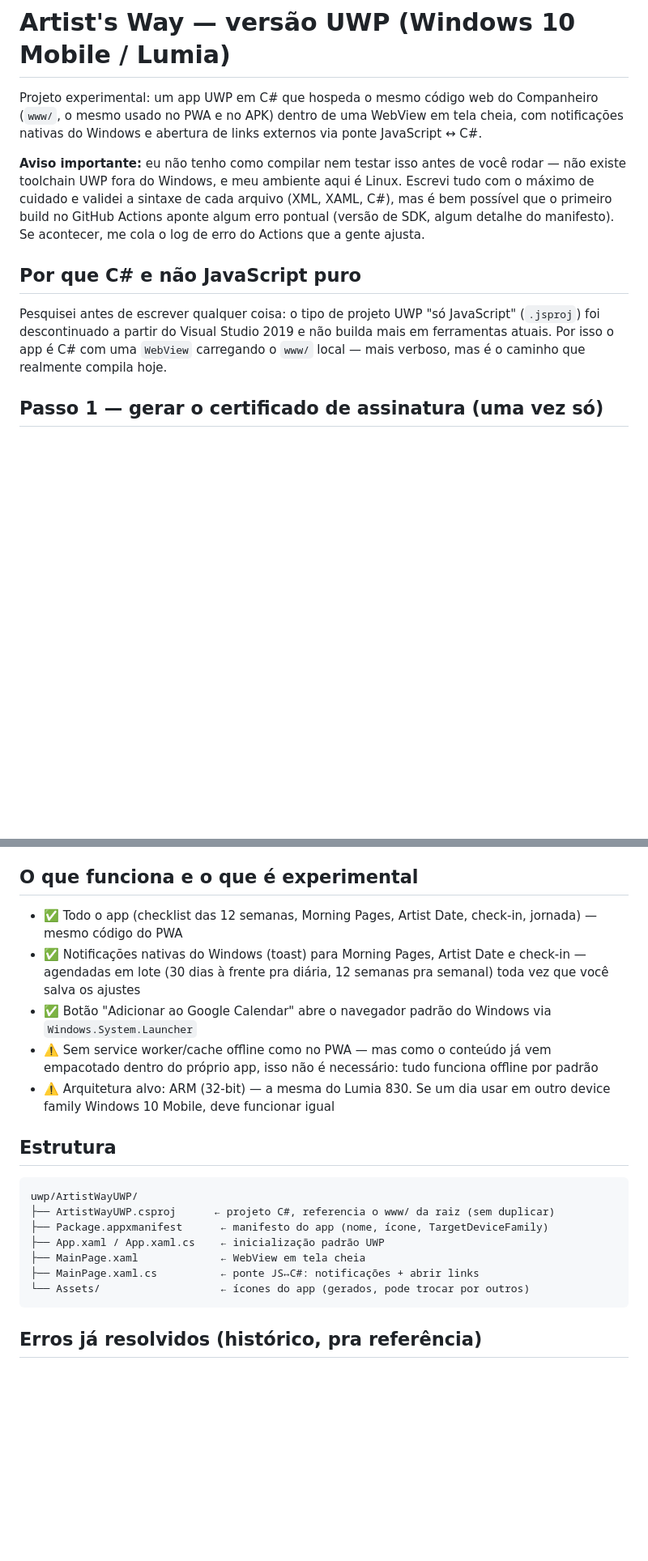
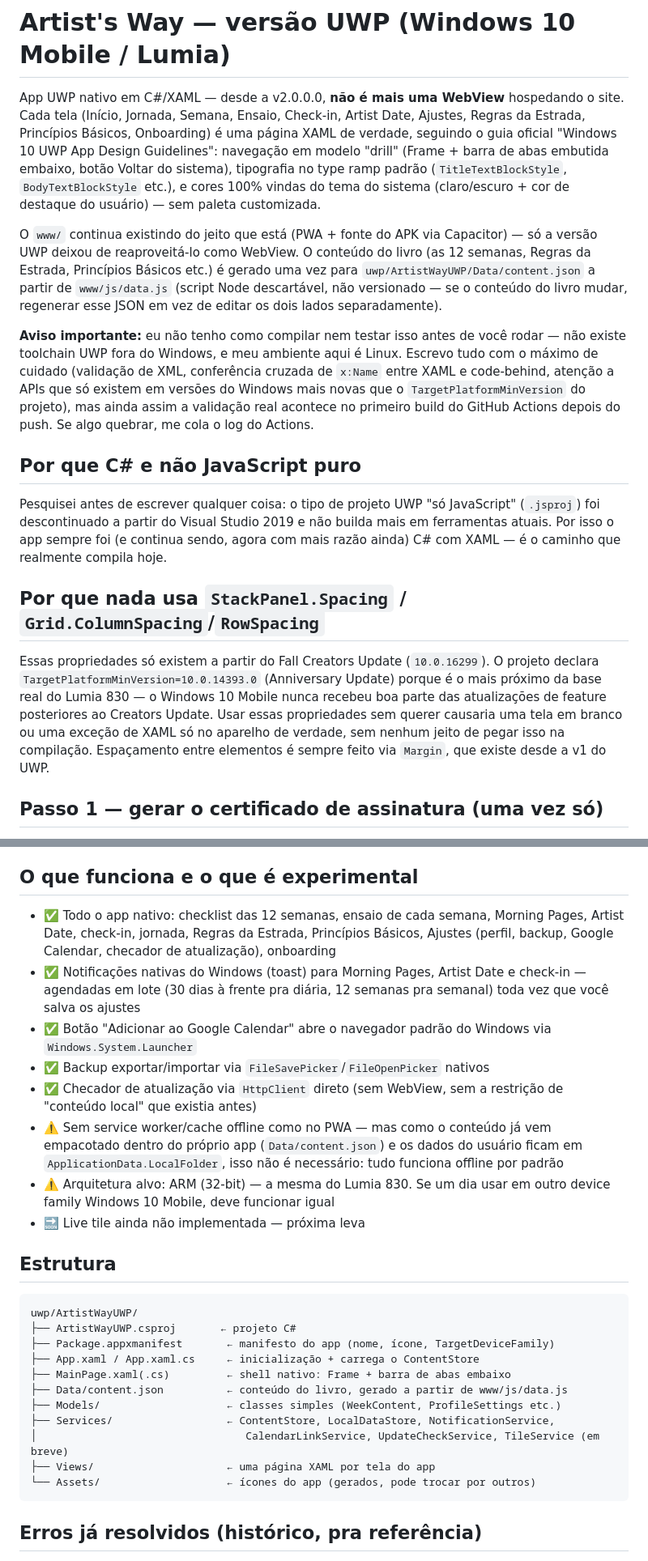
Before and after one commit to ro2342/theartistsway, a Markdown page: uwp/README.md, 2 parts joined by grey strips. Shown at 81% size. GitHub-like rendering; blank space fills up the shorter version.

Commit message:
docs: atualiza uwp/README.md pra refletir a reescrita nativa
Descreve a nova arquitetura (Views/Models/Services, content.json gerado
a partir de data.js, checador de atualização sem a restrição de WebView)
em vez da descrição antiga de "WebView hospedando o www/".

Co-Authored-By: Claude Sonnet 5 <noreply@anthropic.com>

````diff
--- a/uwp/README.md
+++ b/uwp/README.md
@@ -1,24 +1,49 @@
 # Artist's Way — versão UWP (Windows 10 Mobile / Lumia)
 
-Projeto experimental: um app UWP em C# que hospeda o mesmo código web do
-Companheiro (`www/`, o mesmo usado no PWA e no APK) dentro de uma WebView em
-tela cheia, com notificações nativas do Windows e abertura de links externos
-via ponte JavaScript ↔ C#.
+App UWP nativo em C#/XAML — desde a v2.0.0.0, **não é mais uma WebView**
+hospedando o site. Cada tela (Início, Jornada, Semana, Ensaio, Check-in,
+Artist Date, Ajustes, Regras da Estrada, Princípios Básicos, Onboarding) é
+uma página XAML de verdade, seguindo o guia oficial "Windows 10 UWP App
+Design Guidelines": navegação em modelo "drill" (Frame + barra de abas
+embutida embaixo, botão Voltar do sistema), tipografia no type ramp padrão
+(`TitleTextBlockStyle`, `BodyTextBlockStyle` etc.), e cores 100% vindas do
+tema do sistema (claro/escuro + cor de destaque do usuário) — sem paleta
+customizada.
+
+O `www/` continua existindo do jeito que está (PWA + fonte do APK via
+Capacitor) — só a versão UWP deixou de reaproveitá-lo como WebView. O
+conteúdo do livro (as 12 semanas, Regras da Estrada, Princípios Básicos etc.)
+é gerado uma vez para `uwp/ArtistWayUWP/Data/content.json` a partir de
+`www/js/data.js` (script Node descartável, não versionado — se o conteúdo do
+livro mudar, regenerar esse JSON em vez de editar os dois lados
+separadamente).
 
 **Aviso importante:** eu não tenho como compilar nem testar isso antes de você
-rodar — não existe toolchain UWP fora do Windows, e meu ambiente aqui é Linux.
-Escrevi tudo com o máximo de cuidado e validei a sintaxe de cada arquivo (XML,
-XAML, C#), mas é bem possível que o primeiro build no GitHub Actions aponte
-algum erro pontual (versão de SDK, algum detalhe do manifesto). Se acontecer,
-me cola o log de erro do Actions que a gente ajusta.
+rodar — não existe toolchain UWP fora do Windows, e meu ambiente aqui é
+Linux. Escrevo tudo com o máximo de cuidado (validação de XML, conferência
+cruzada de `x:Name` entre XAML e code-behind, atenção a APIs que só existem
+em versões do Windows mais novas que o `TargetPlatformMinVersion` do
+projeto), mas ainda assim a validação real acontece no primeiro build do
+GitHub Actions depois do push. Se algo quebrar, me cola o log do Actions.
 
 ## Por que C# e não JavaScript puro
 
 Pesquisei antes de escrever qualquer coisa: o tipo de projeto UWP "só
 JavaScript" (`.jsproj`) foi descontinuado a partir do Visual Studio 2019 e não
-builda mais em ferramentas atuais. Por isso o app é C# com uma `WebView`
-carregando o `www/` local — mais verboso, mas é o caminho que realmente
+builda mais em ferramentas atuais. Por isso o app sempre foi (e continua
+sendo, agora com mais razão ainda) C# com XAML — é o caminho que realmente
 compila hoje.
+
+## Por que nada usa `StackPanel.Spacing` / `Grid.ColumnSpacing`/`RowSpacing`
+
+Essas propriedades só existem a partir do Fall Creators Update
+(`10.0.16299`). O projeto declara `TargetPlatformMinVersion=10.0.14393.0`
+(Anniversary Update) porque é o mais próximo da base real do Lumia 830 — o
+Windows 10 Mobile nunca recebeu boa parte das atualizações de feature
+posteriores ao Creators Update. Usar essas propriedades sem querer causaria
+uma tela em branco ou uma exceção de XAML só no aparelho de verdade, sem
+nenhum jeito de pegar isso na compilação. Espaçamento entre elementos é
+sempre feito via `Margin`, que existe desde a v1 do UWP.
 
 ## Passo 1 — gerar o certificado de assinatura (uma vez só)
 
@@ -55,22 +80,40 @@ certificado confiável), depois tente o `.appxbundle` de novo.
 
 ## O que funciona e o que é experimental
 
-- ✅ Todo o app (checklist das 12 semanas, Morning Pages, Artist Date, check-in, jornada) — mesmo código do PWA
-- ✅ Notificações nativas do Windows (toast) para Morning Pages, Artist Date e check-in — agendadas em lote (30 dias à frente pra diária, 12 semanas pra semanal) toda vez que você salva os ajustes
-- ✅ Botão "Adicionar ao Google Calendar" abre o navegador padrão do Windows via `Windows.System.Launcher`
-- ⚠️ Sem service worker/cache offline como no PWA — mas como o conteúdo já vem empacotado dentro do próprio app, isso não é necessário: tudo funciona offline por padrão
-- ⚠️ Arquitetura alvo: ARM (32-bit) — a mesma do Lumia 830. Se um dia usar em outro device family Windows 10 Mobile, deve funcionar igual
+- ✅ Todo o app nativo: checklist das 12 semanas, ensaio de cada semana,
+  Morning Pages, Artist Date, check-in, jornada, Regras da Estrada,
+  Princípios Básicos, Ajustes (perfil, backup, Google Calendar, checador de
+  atualização), onboarding
+- ✅ Notificações nativas do Windows (toast) para Morning Pages, Artist Date
+  e check-in — agendadas em lote (30 dias à frente pra diária, 12 semanas
+  pra semanal) toda vez que você salva os ajustes
+- ✅ Botão "Adicionar ao Google Calendar" abre o navegador padrão do Windows
+  via `Windows.System.Launcher`
+- ✅ Backup exportar/importar via `FileSavePicker`/`FileOpenPicker` nativos
+- ✅ Checador de atualização via `HttpClient` direto (sem WebView, sem a
+  restrição de "conteúdo local" que existia antes)
+- ⚠️ Sem service worker/cache offline como no PWA — mas como o conteúdo já
+  vem empacotado dentro do próprio app (`Data/content.json`) e os dados do
+  usuário ficam em `ApplicationData.LocalFolder`, isso não é necessário:
+  tudo funciona offline por padrão
+- ⚠️ Arquitetura alvo: ARM (32-bit) — a mesma do Lumia 830. Se um dia usar em
+  outro device family Windows 10 Mobile, deve funcionar igual
+- 🔜 Live tile ainda não implementada — próxima leva
 
 ## Estrutura
 
 ```
 uwp/ArtistWayUWP/
-├── ArtistWayUWP.csproj      ← projeto C#, referencia o www/ da raiz (sem duplicar)
-├── Package.appxmanifest      ← manifesto do app (nome, ícone, TargetDeviceFamily)
-├── App.xaml / App.xaml.cs    ← inicialização padrão UWP
-├── MainPage.xaml             ← WebView em tela cheia
-├── MainPage.xaml.cs          ← ponte JS↔C#: notificações + abrir links
-└── Assets/                   ← ícones do app (gerados, pode trocar por outros)
+├── ArtistWayUWP.csproj       ← projeto C#
+├── Package.appxmanifest       ← manifesto do app (nome, ícone, TargetDeviceFamily)
+├── App.xaml / App.xaml.cs     ← inicialização + carrega o ContentStore
+├── MainPage.xaml(.cs)         ← shell nativo: Frame + barra de abas embaixo
+├── Data/content.json          ← conteúdo do livro, gerado a partir de www/js/data.js
+├── Models/                    ← classes simples (WeekContent, ProfileSettings etc.)
+├── Services/                  ← ContentStore, LocalDataStore, NotificationService,
+│                                 CalendarLinkService, UpdateCheckService, TileService (em breve)
+├── Views/                     ← uma página XAML por tela do app
+└── Assets/                    ← ícones do app (gerados, pode trocar por outros)
 ```
 
 ## Erros já resolvidos (histórico, pra referência)
````
